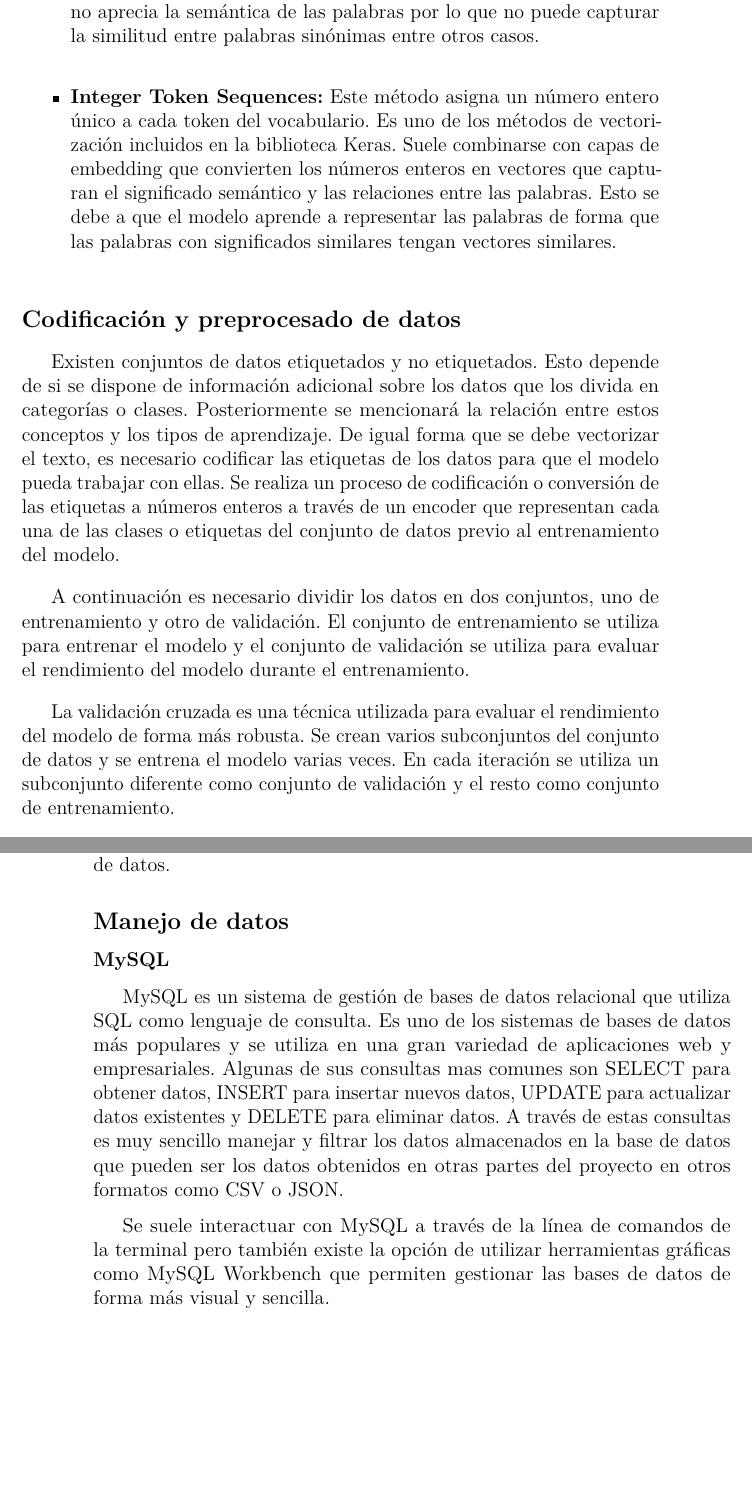
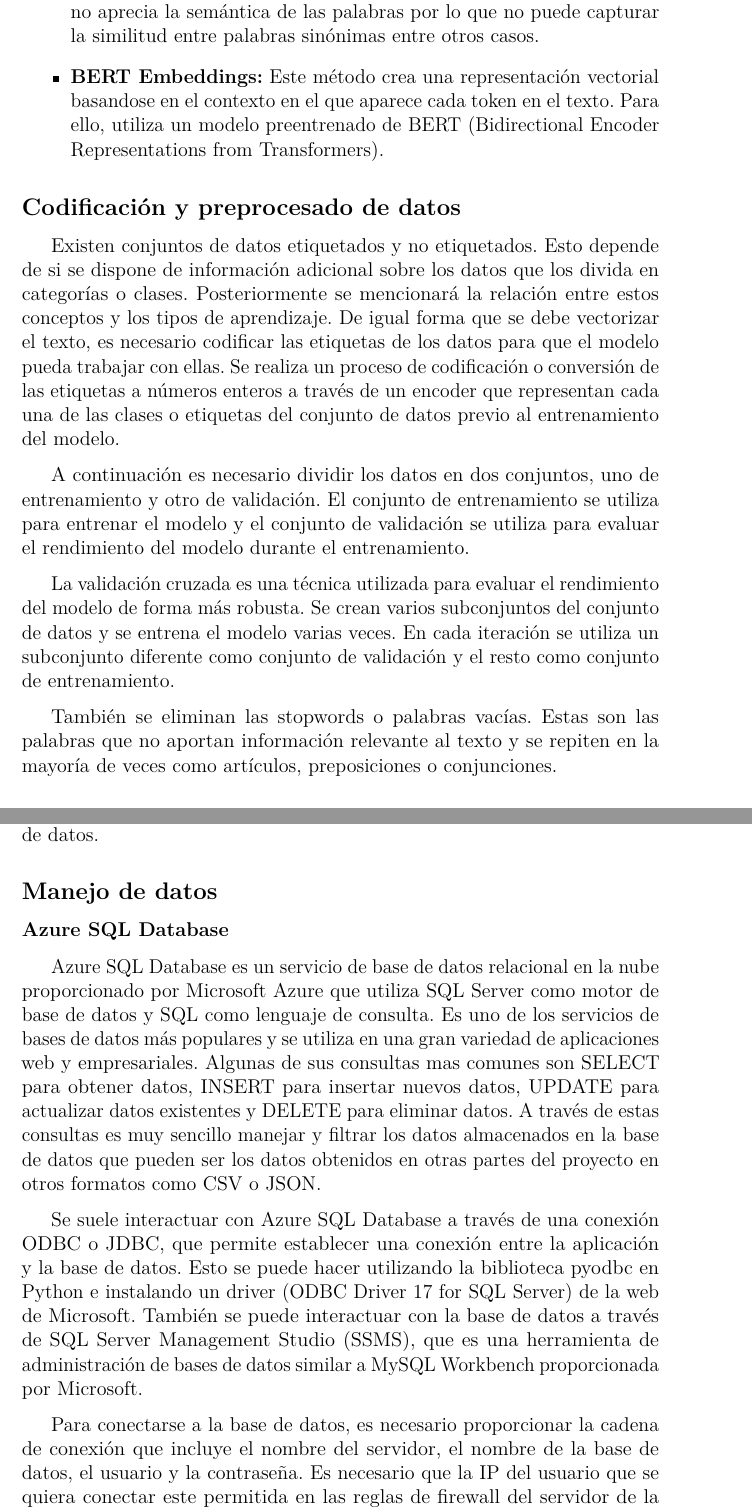
Before and after one commit to cnunez1/TFG-DigitalizacionBoletinTurismo, a LaTeX book (docs/memoria.tex, which reads docs/tex/3_Conceptos_teoricos.tex): two parts of pages 23 and 34 of 47 before the commit and two parts of pages 23 and 33 of 47 after it, joined at a grey line, cut so that both start at the same text, the shorter picture padded with empty space. Compiled offline with pdfLaTeX.

Commit message:
Actualización de los conceptos teóricos

```diff
--- a/docs/tex/3_Conceptos_teoricos.tex
+++ b/docs/tex/3_Conceptos_teoricos.tex
@@ -78,9 +76,7 @@ Nuevamente existen diferentes formas de vectorizar\cite{medium:vectorization} un
 	Para lograrlo se basa en dos ideas, la frecuencia de los términos (TF) que mide cuantas veces aparece un token en el texto respecto del total de palabras y se calcula dividiendo la frecuencia del token entre el número total de palabras y la frecuencia inversa de documento (IDF) que mide la importancia de un token respecto a todo el texto.
 	Se calcula como el logaritmo del número total de documentos dividido entre el número de documentos que contienen el token.
 	Sin embargo, no aprecia la semántica de las palabras por lo que no puede capturar la similitud entre palabras sinónimas entre otros casos.
-	\item \textbf{Integer Token Sequences:} Este método asigna un número entero único a cada token del vocabulario. Es uno de los métodos de vectorización incluidos en la biblioteca Keras.
-	Suele combinarse con capas de embedding que convierten los números enteros en vectores que capturan el significado semántico y las relaciones entre las palabras.
-	Esto se debe a que el modelo aprende a representar las palabras de forma que las palabras con significados similares tengan vectores similares.
+	\item \textbf{BERT Embeddings:} Este método crea una representación vectorial basandose en el contexto en el que aparece cada token en el texto. Para ello, utiliza un modelo preentrenado de BERT (Bidirectional Encoder Representations from Transformers).
 \end{itemize}
 
 \subsection{Codificación y preprocesado de datos}
@@ -96,6 +92,8 @@ El conjunto de entrenamiento se utiliza para entrenar el modelo y el conjunto de
 La validación cruzada es una técnica utilizada para evaluar el rendimiento del modelo de forma más robusta.
 Se crean varios subconjuntos del conjunto de datos y se entrena el modelo varias veces. En cada iteración se utiliza un subconjunto diferente como conjunto de validación y el resto como conjunto de entrenamiento.
 
+También se eliminan las stopwords o palabras vacías. Estas son las palabras que no aportan información relevante al texto y se repiten en la mayoría de veces como artículos, preposiciones o conjunciones.
+
 \subsubsection{Problemas de generalización}
 
 Hay dos casos que pueden llevar a confusión, sobreentrenamiento (overfitting) y subentrenamiento (underfitting).
@@ -334,11 +316,16 @@ Permite realizar operaciones de creación, lectura, actualización y eliminació
 
 \subsection{Manejo de datos}
 
-\subsubsection{MySQL}
+\subsubsection{Azure SQL Database}
 
-MySQL es un sistema de gestión de bases de datos relacional que utiliza SQL como lenguaje de consulta.
-Es uno de los sistemas de bases de datos más populares y se utiliza en una gran variedad de aplicaciones web y empresariales.
+Azure SQL Database es un servicio de base de datos relacional en la nube proporcionado por Microsoft Azure que utiliza SQL Server como motor de base de datos y SQL como lenguaje de consulta.
+Es uno de los servicios de bases de datos más populares y se utiliza en una gran variedad de aplicaciones web y empresariales.
 Algunas de sus consultas mas comunes son SELECT para obtener datos, INSERT para insertar nuevos datos, UPDATE para actualizar datos existentes y DELETE para eliminar datos.
 A través de estas consultas es muy sencillo manejar y filtrar los datos almacenados en la base de datos que pueden ser los datos obtenidos en otras partes del proyecto en otros formatos como CSV o JSON.
 
-Se suele interactuar con MySQL a través de la línea de comandos de la terminal pero también existe la opción de utilizar herramientas gráficas como MySQL Workbench que permiten gestionar las bases de datos de forma más visual y sencilla.
+Se suele interactuar con Azure SQL Database a través de una conexión ODBC o JDBC, que permite establecer una conexión entre la aplicación y la base de datos.
+Esto se puede hacer utilizando la biblioteca pyodbc en Python e instalando un driver (ODBC Driver 17 for SQL Server) de la web de Microsoft.
+También se puede interactuar con la base de datos a través de SQL Server Management Studio (SSMS), que es una herramienta de administración de bases de datos similar a MySQL Workbench proporcionada por Microsoft.
+
+Para conectarse a la base de datos, es necesario proporcionar la cadena de conexión que incluye el nombre del servidor, el nombre de la base de datos, el usuario y la contraseña.
+Es necesario que la IP del usuario que se quiera conectar este permitida en las reglas de firewall del servidor de la base de datos.
```
Also changed, not shown: docs/tex/3_Conceptos_teoricos.tex (34 more changed lines).
